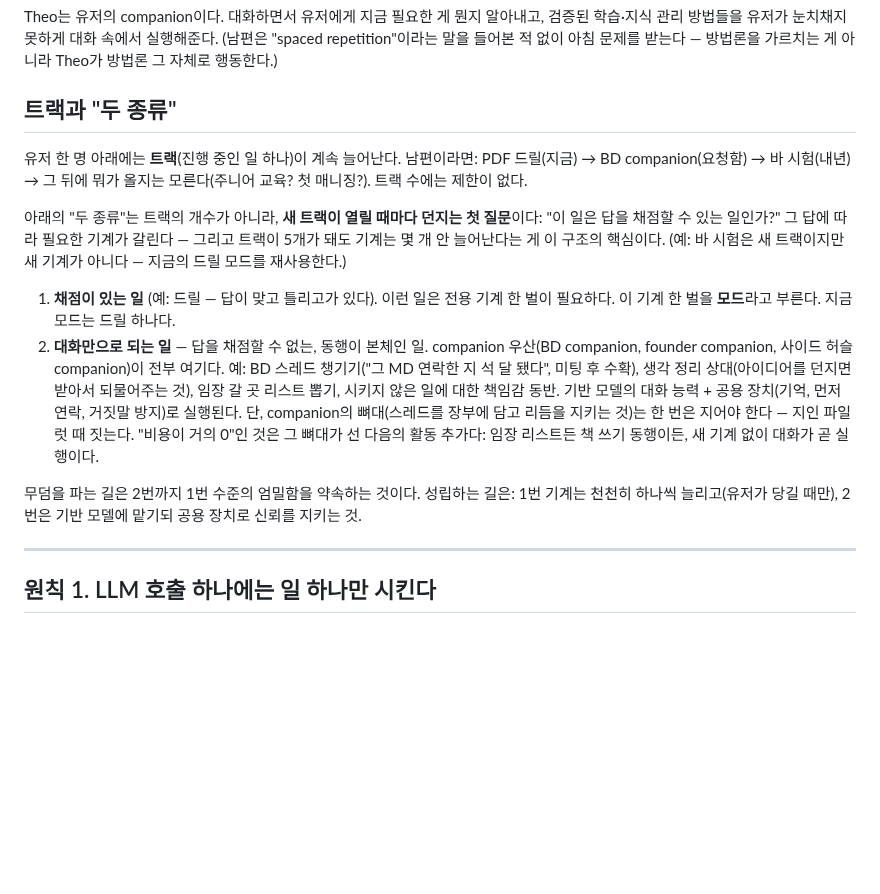
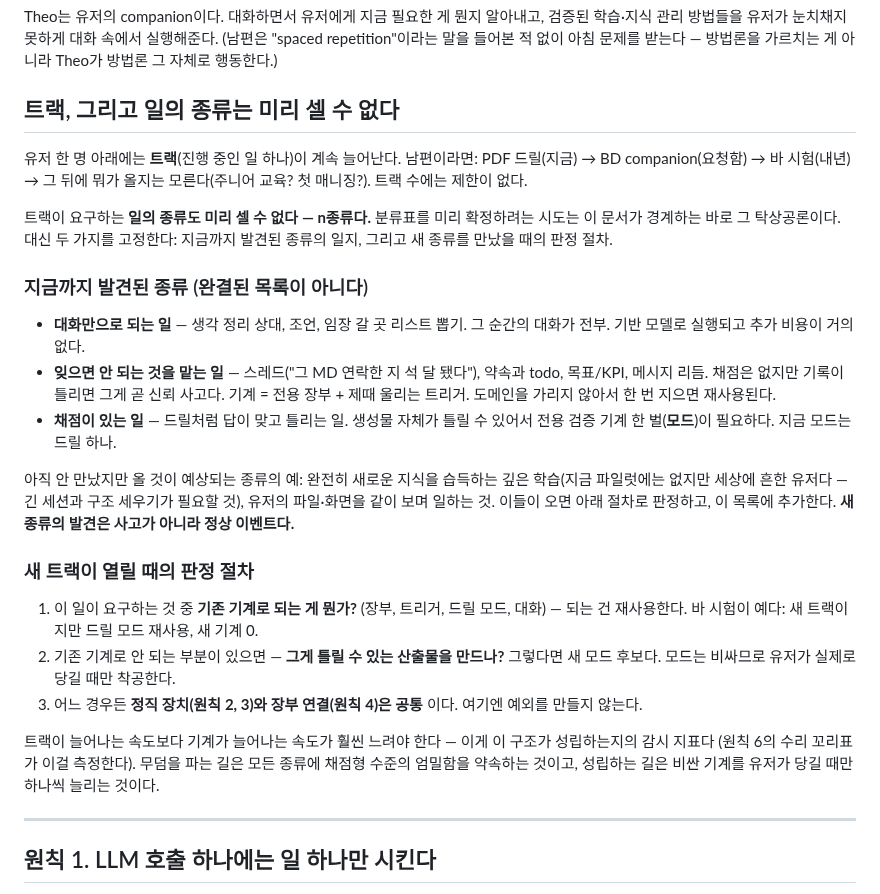
Before and after one commit to jeongmokwon/upskill-coach, a Markdown page: ARCHITECTURE.md, the part around the change. Rendered like a GitHub page; blank space fills up the shorter version.

Commit message:
docs: the kinds of work cannot be enumerated in advance — n kinds, discovery log + intake procedure instead
Operator correction: fixing the taxonomy at two (then three) kinds
was exactly the armchair move this document warns against. Deep
new-knowledge acquisition, working over the user's files/screen,
and things not yet imagined are all coming. What the doc now fixes
is NOT a count: (a) a discovery log of kinds met so far (explicitly
non-exhaustive), (b) the intake procedure when a new track opens
(reuse existing machinery first; falsifiable outputs → mode
candidate, built only on pull; honesty devices and ledger seams
apply to everything, no exceptions), (c) the watch metric: machines
must grow far slower than tracks. Discovering a new kind is a
normal event, not an incident.

Co-Authored-By: Claude Fable 5 <noreply@anthropic.com>

```diff
--- a/ARCHITECTURE.md
+++ b/ARCHITECTURE.md
@@ -13,37 +13,53 @@ Theo는 유저의 companion이다. 대화하면서 유저에게 지금 필요한
 적 없이 아침 문제를 받는다 — 방법론을 가르치는 게 아니라 Theo가
 방법론 그 자체로 행동한다.)
 
-## 트랙과 "두 종류"
+## 트랙, 그리고 일의 종류는 미리 셀 수 없다
 
 유저 한 명 아래에는 **트랙**(진행 중인 일 하나)이 계속 늘어난다.
 남편이라면: PDF 드릴(지금) → BD companion(요청함) → 바 시험(내년)
 → 그 뒤에 뭐가 올지는 모른다(주니어 교육? 첫 매니징?). 트랙 수에는
 제한이 없다.
 
-아래의 "두 종류"는 트랙의 개수가 아니라, **새 트랙이 열릴 때마다
-던지는 첫 질문**이다: "이 일은 답을 채점할 수 있는 일인가?"
-그 답에 따라 필요한 기계가 갈린다 — 그리고 트랙이 5개가 돼도
-기계는 몇 개 안 늘어난다는 게 이 구조의 핵심이다. (예: 바 시험은
-새 트랙이지만 새 기계가 아니다 — 지금의 드릴 모드를 재사용한다.)
+트랙이 요구하는 **일의 종류도 미리 셀 수 없다 — n종류다.**
+분류표를 미리 확정하려는 시도는 이 문서가 경계하는 바로 그
+탁상공론이다. 대신 두 가지를 고정한다: 지금까지 발견된 종류의
+일지, 그리고 새 종류를 만났을 때의 판정 절차.
 
-1. **채점이 있는 일** (예: 드릴 — 답이 맞고 틀리고가 있다).
-   이런 일은 전용 기계 한 벌이 필요하다. 이 기계 한 벌을 **모드**라고
-   부른다. 지금 모드는 드릴 하나다.
-2. **대화만으로 되는 일** — 답을 채점할 수 없는, 동행이 본체인 일.
-   companion 우산(BD companion, founder companion, 사이드 허슬
-   companion)이 전부 여기다. 예: BD 스레드 챙기기("그 MD 연락한 지
-   석 달 됐다", 미팅 후 수확), 생각 정리 상대(아이디어를 던지면
-   받아서 되물어주는 것), 임장 갈 곳 리스트 뽑기, 시키지 않은 일에
-   대한 책임감 동반. 기반 모델의 대화 능력 +
-   공용 장치(기억, 먼저 연락, 거짓말 방지)로 실행된다.
-   단, companion의 뼈대(스레드를 장부에 담고 리듬을 지키는 것)는
-   한 번은 지어야 한다 — 지인 파일럿 때 짓는다. "비용이 거의 0"인
-   것은 그 뼈대가 선 다음의 활동 추가다: 임장 리스트든 책 쓰기
-   동행이든, 새 기계 없이 대화가 곧 실행이다.
+### 지금까지 발견된 종류 (완결된 목록이 아니다)
 
-무덤을 파는 길은 2번까지 1번 수준의 엄밀함을 약속하는 것이다.
-성립하는 길은: 1번 기계는 천천히 하나씩 늘리고(유저가 당길 때만),
-2번은 기반 모델에 맡기되 공용 장치로 신뢰를 지키는 것.
+- **대화만으로 되는 일** — 생각 정리 상대, 조언, 임장 갈 곳 리스트
+  뽑기. 그 순간의 대화가 전부. 기반 모델로 실행되고 추가 비용이
+  거의 없다.
+- **잊으면 안 되는 것을 맡는 일** — 스레드("그 MD 연락한 지 석 달
+  됐다"), 약속과 todo, 목표/KPI, 메시지 리듬. 채점은 없지만 기록이
+  틀리면 그게 곧 신뢰 사고다. 기계 = 전용 장부 + 제때 울리는
+  트리거. 도메인을 가리지 않아서 한 번 지으면 재사용된다.
+- **채점이 있는 일** — 드릴처럼 답이 맞고 틀리는 일. 생성물 자체가
+  틀릴 수 있어서 전용 검증 기계 한 벌(**모드**)이 필요하다. 지금
+  모드는 드릴 하나.
+
+아직 안 만났지만 올 것이 예상되는 종류의 예: 완전히 새로운 지식을
+습득하는 깊은 학습(지금 파일럿에는 없지만 세상에 흔한 유저다 —
+긴 세션과 구조 세우기가 필요할 것), 유저의 파일·화면을 같이 보며
+일하는 것. 이들이 오면 아래 절차로 판정하고, 이 목록에 추가한다.
+**새 종류의 발견은 사고가 아니라 정상 이벤트다.**
+
+### 새 트랙이 열릴 때의 판정 절차
+
+1. 이 일이 요구하는 것 중 **기존 기계로 되는 게 뭔가?** (장부,
+   트리거, 드릴 모드, 대화) — 되는 건 재사용한다. 바 시험이 예다:
+   새 트랙이지만 드릴 모드 재사용, 새 기계 0.
+2. 기존 기계로 안 되는 부분이 있으면 — **그게 틀릴 수 있는 산출물을
+   만드나?** 그렇다면 새 모드 후보다. 모드는 비싸므로 유저가 실제로
+   당길 때만 착공한다.
+3. 어느 경우든 **정직 장치(원칙 2, 3)와 장부 연결(원칙 4)은 공통**
+   이다. 여기엔 예외를 만들지 않는다.
+
+트랙이 늘어나는 속도보다 기계가 늘어나는 속도가 훨씬 느려야 한다 —
+이게 이 구조가 성립하는지의 감시 지표다 (원칙 6의 수리 꼬리표가
+이걸 측정한다). 무덤을 파는 길은 모든 종류에 채점형 수준의 엄밀함을
+약속하는 것이고, 성립하는 길은 비싼 기계를 유저가 당길 때만 하나씩
+늘리는 것이다.
 
 ---
 
```
